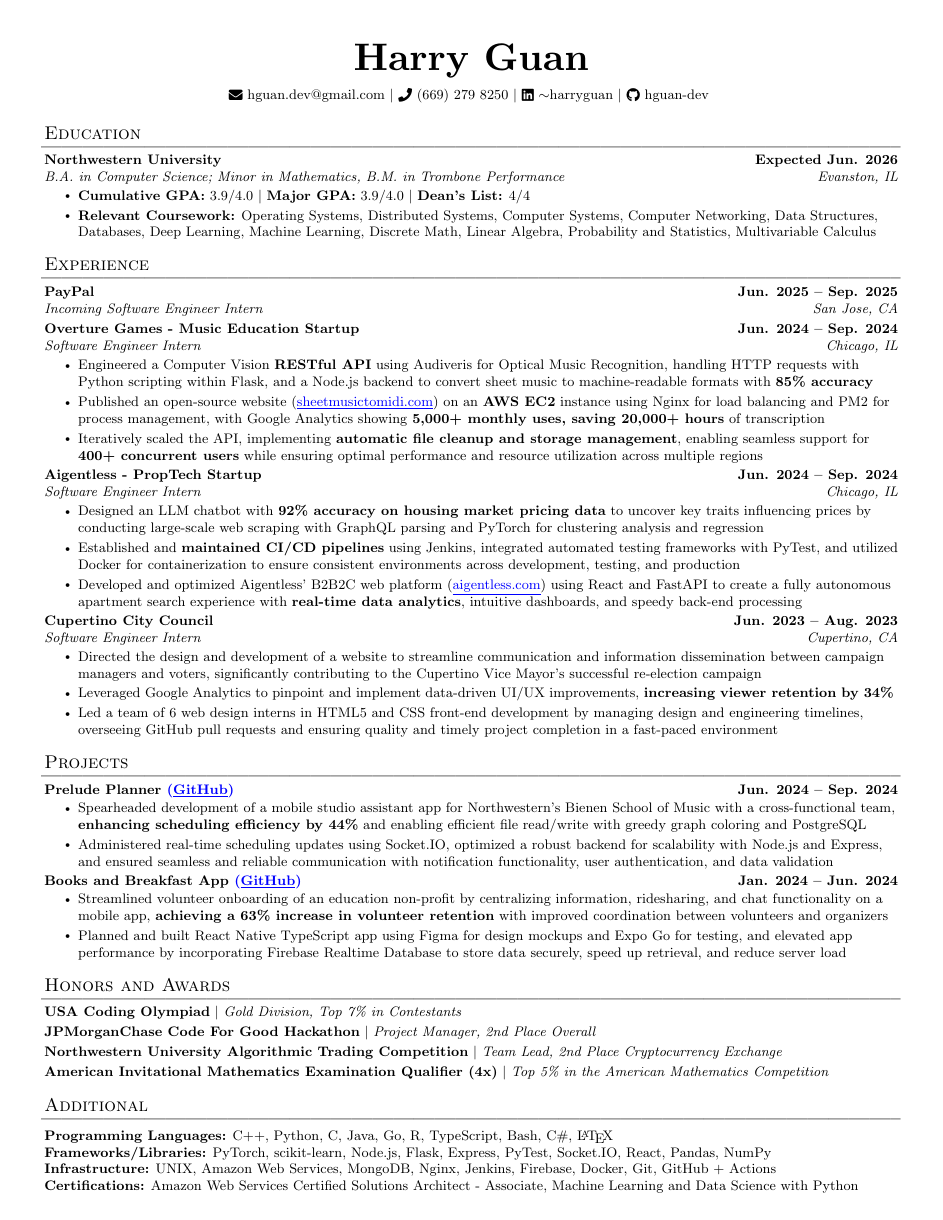
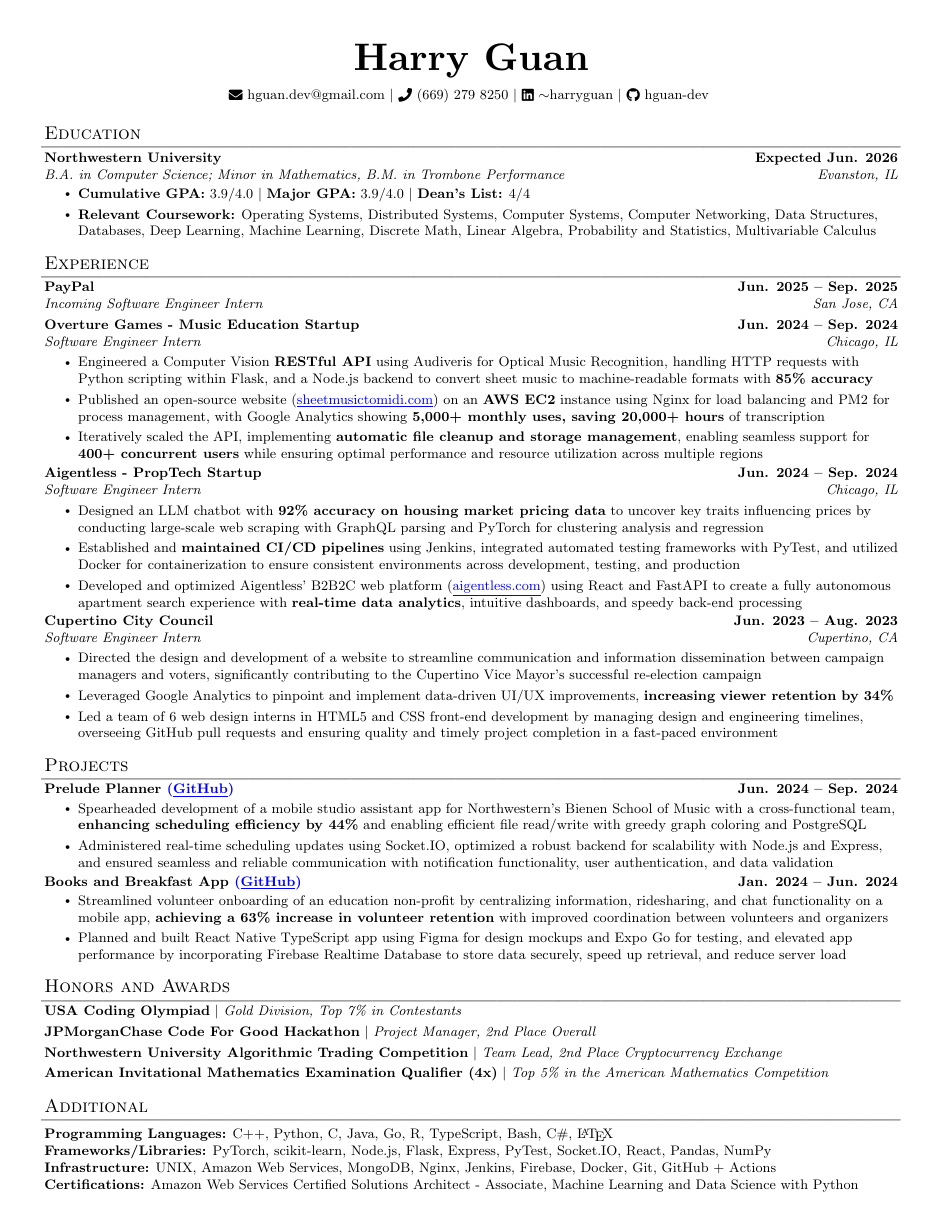
Before and after one commit to hguan-dev/resume, a LaTeX document (src.tex): the whole page. Compiled offline with pdfLaTeX.

Commit message:
changed spacing

```diff
--- a/src.tex
+++ b/src.tex
@@ -30,7 +30,7 @@
 
 \titleformat{\section}{
   \vspace{-7pt}\scshape\raggedright\large
-}{}{0em}{}[\vspace{-2pt}\sectionrule\vspace{-3pt}]
+}{}{0em}{}[\vspace{-2pt}\sectionrule\vspace{-5pt}]
 
 \newcommand{\resumeEducation}[4]{
   \vspace{-2pt}\item
@@ -68,7 +68,7 @@
 \newcommand{\resumeSubHeadingListStart}{\begin{itemize}[leftmargin=0in, rightmargin=0in, label={}]}
 \newcommand{\resumeSubHeadingListEnd}{\end{itemize}}
 \newcommand{\resumeItemListStart}{\begin{itemize}}
-\newcommand{\resumeItemListEnd}{\end{itemize}\vspace{-2pt}}
+\newcommand{\resumeItemListEnd}{\end{itemize}\vspace{-3pt}}
 
 \begin{document}
 
```
